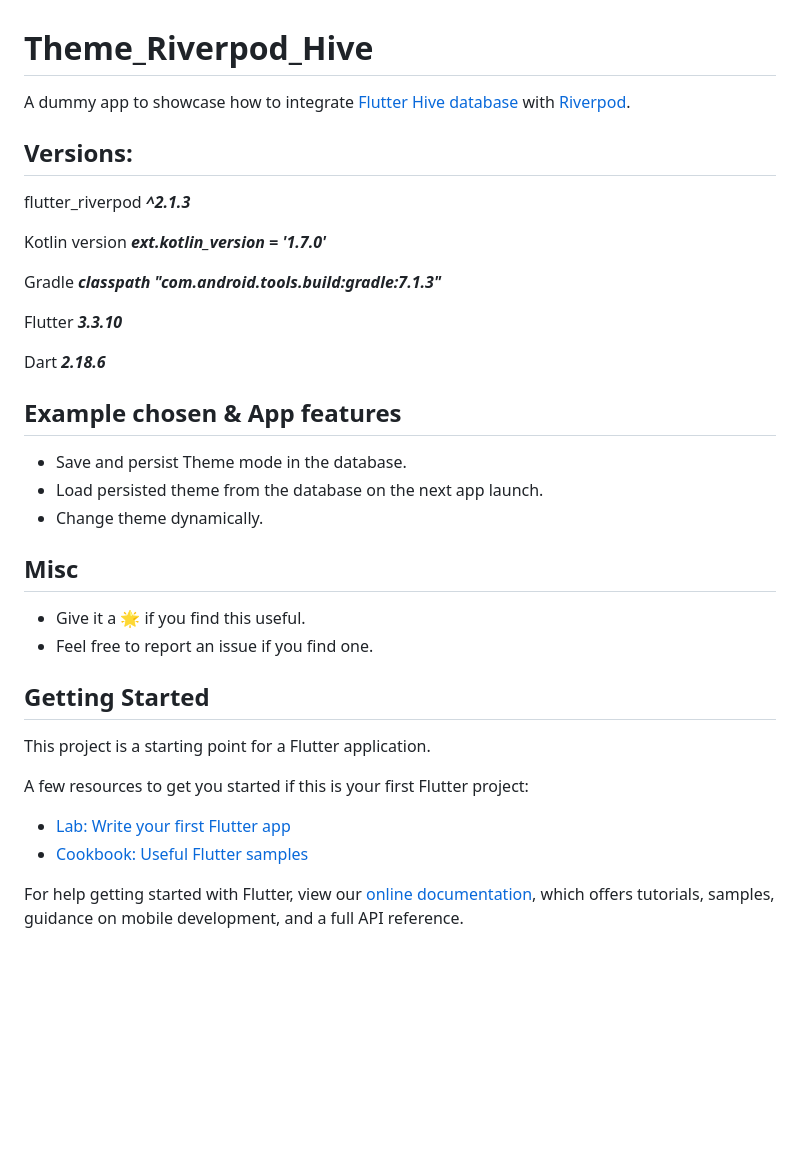
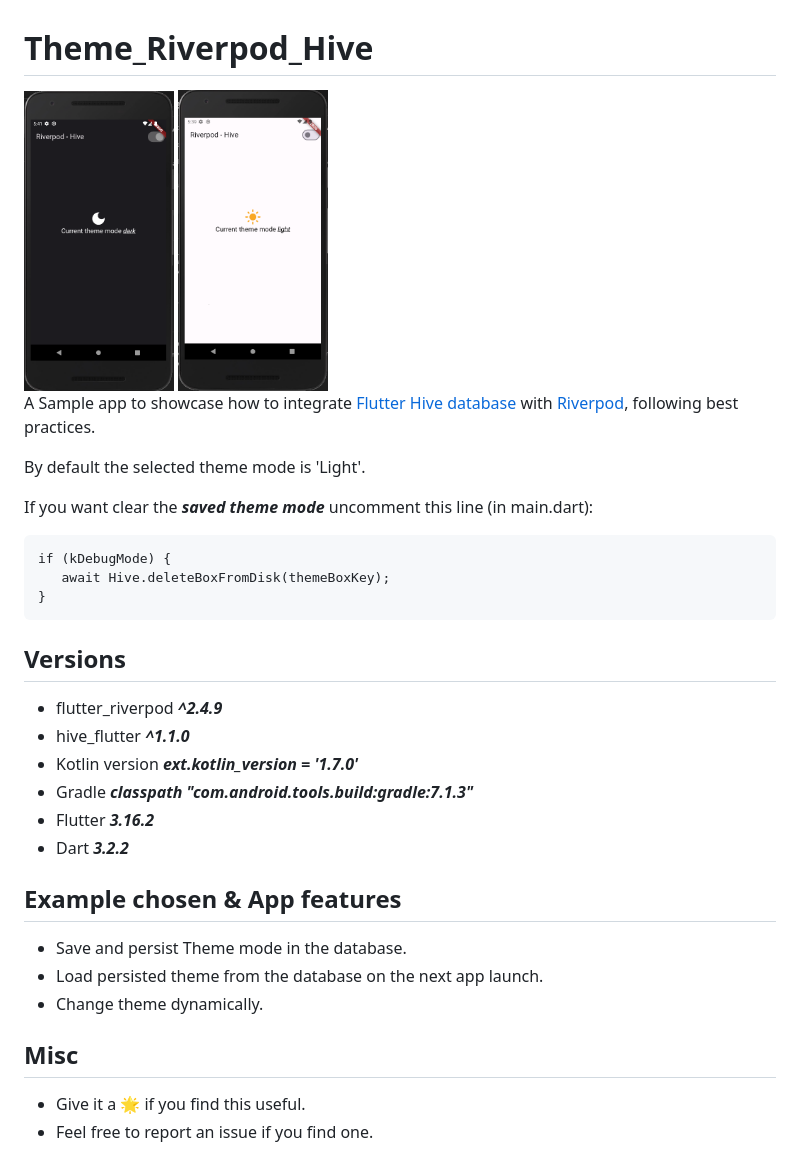
Before and after one commit to GitGud31/flutter_theme_riverpod_hive, a Markdown page: README.md, the part around the change. Rendered like a GitHub page; pictures changed too: showcase/dark.png (added), showcase/light.png (added); blank space fills up the shorter version.

````diff
--- a/README.md
+++ b/README.md
@@ -1,18 +1,30 @@
 # Theme_Riverpod_Hive
 
-A dummy app to showcase how to integrate [Flutter Hive database](https://pub.dev/packages/hive_flutter) with [Riverpod](https://pub.dev/packages/riverpod).
+<img src="./showcase/dark.png" width="150">
+<img src="./showcase/light.png" width="150">
 
-## Versions:
+<br/>
 
-flutter_riverpod ***^2.1.3***
+A Sample app to showcase how to integrate [Flutter Hive database](https://pub.dev/packages/hive_flutter) with [Riverpod](https://pub.dev/packages/riverpod), following best practices.
 
-Kotlin version ***ext.kotlin_version = '1.7.0'***
+By default the selected theme mode is 'Light'.
 
-Gradle ***classpath "com.android.tools.build:gradle:7.1.3"***
+If you want clear the ***saved theme mode*** uncomment this line (in main.dart):
 
-Flutter ***3.3.10***
+```
+if (kDebugMode) {
+   await Hive.deleteBoxFromDisk(themeBoxKey);
+}
+```
 
-Dart ***2.18.6***
+## Versions
+
+* flutter_riverpod ***^2.4.9***
+* hive_flutter  ***^1.1.0***
+* Kotlin version ***ext.kotlin_version = '1.7.0'***
+* Gradle ***classpath "com.android.tools.build:gradle:7.1.3"***
+* Flutter ***3.16.2***
+* Dart ***3.2.2***
 
 
 ## Example chosen & App features
@@ -23,16 +35,3 @@ Dart ***2.18.6***
 ## Misc
 - Give it a 🌟 if you find this useful.
 - Feel free to report an issue if you find one.
-
-## Getting Started
-
-This project is a starting point for a Flutter application.
-
-A few resources to get you started if this is your first Flutter project:
-
-- [Lab: Write your first Flutter app](https://flutter.dev/docs/get-started/codelab)
-- [Cookbook: Useful Flutter samples](https://flutter.dev/docs/cookbook)
-
-For help getting started with Flutter, view our
-[online documentation](https://flutter.dev/docs), which offers tutorials,
-samples, guidance on mobile development, and a full API reference.
````
